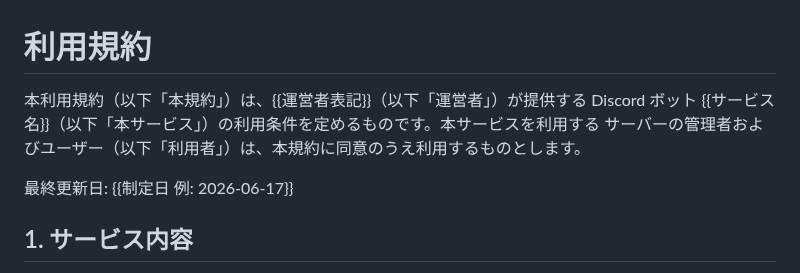
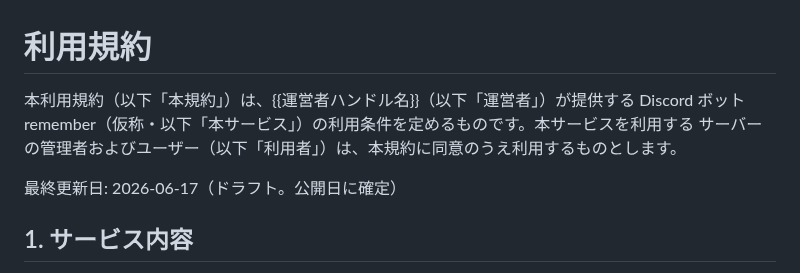
Before and after one commit to aigamoid/remember, a Markdown page: docs/legal/terms_of_service.md, the part around the change. Rendered like a GitHub page.

Commit message:
legal: fill service name (remember, provisional) and draft date
Co-Authored-By: Claude Opus 4.8 <noreply@anthropic.com>

```diff
--- a/docs/legal/terms_of_service.md
+++ b/docs/legal/terms_of_service.md
@@ -7,11 +7,11 @@
 
 # 利用規約
 
-本利用規約（以下「本規約」）は、{{運営者表記}}（以下「運営者」）が提供する Discord ボット
-{{サービス名}}（以下「本サービス」）の利用条件を定めるものです。本サービスを利用する
+本利用規約（以下「本規約」）は、{{運営者ハンドル名}}（以下「運営者」）が提供する Discord ボット
+remember（仮称・以下「本サービス」）の利用条件を定めるものです。本サービスを利用する
 サーバーの管理者およびユーザー（以下「利用者」）は、本規約に同意のうえ利用するものとします。
 
-最終更新日: {{制定日 例: 2026-06-17}}
+最終更新日: 2026-06-17（ドラフト。公開日に確定）
 
 ## 1. サービス内容
 
```
Also changed, not shown: docs/legal/privacy_policy.md (+3 -3 lines).
